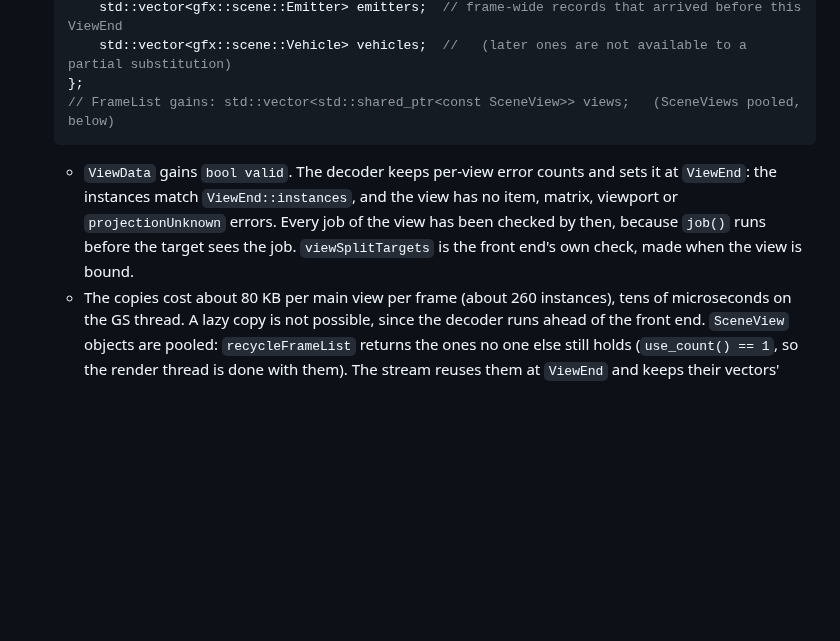
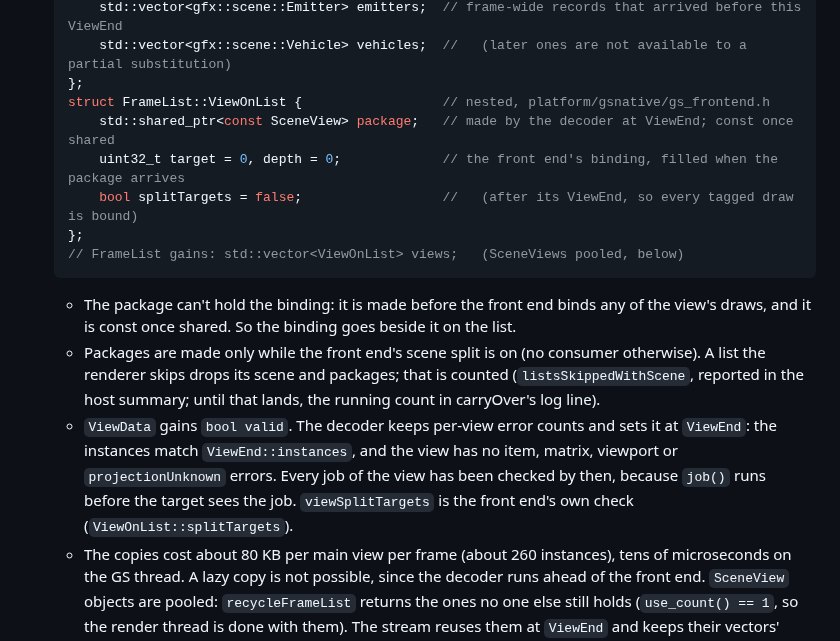
Before and after one commit to Ganitzsh/gt4-native, a Markdown page: docs/modern/CONTRACTS.md, the part around the change. Drawn GitHub-style; blank space fills up the shorter version.

Commit message:
docs: FrameList::views holds ViewOnList, the package with its binding beside it
From lane B's review of lane A's A10 front end: the SceneView package is
made at ViewEnd, before the front end binds the view's draws, and is
const once shared, so the binding the partial-list substitution checks
(target, depth, split targets) goes beside it in a ViewOnList. Packages
are made only while the scene split is on; a list the renderer skips
drops its scene and packages, counted as listsSkippedWithScene.

Co-Authored-By: Claude Opus 5.5 <noreply@anthropic.com>

````diff
--- a/docs/modern/CONTRACTS.md
+++ b/docs/modern/CONTRACTS.md
@@ -548,12 +548,22 @@ read, then the one that receives `FrameEnd`. (Race route: 38 reads in about 4900
       std::vector<gfx::scene::Emitter> emitters;  // frame-wide records that arrived before this ViewEnd
       std::vector<gfx::scene::Vehicle> vehicles;  //   (later ones are not available to a partial substitution)
   };
-  // FrameList gains: std::vector<std::shared_ptr<const SceneView>> views;   (SceneViews pooled, below)
+  struct FrameList::ViewOnList {                  // nested, platform/gsnative/gs_frontend.h
+      std::shared_ptr<const SceneView> package;   // made by the decoder at ViewEnd; const once shared
+      uint32_t target = 0, depth = 0;             // the front end's binding, filled when the package arrives
+      bool splitTargets = false;                  //   (after its ViewEnd, so every tagged draw is bound)
+  };
+  // FrameList gains: std::vector<ViewOnList> views;   (SceneViews pooled, below)
   ```
+  - The package can't hold the binding: it is made before the front end binds any of the view's draws, and it
+    is const once shared. So the binding goes beside it on the list.
+  - Packages are made only while the front end's scene split is on (no consumer otherwise). A list
+    the renderer skips drops its scene and packages; that is counted (`listsSkippedWithScene`, reported in the
+    host summary; until that lands, the running count in carryOver's log line).
   - `ViewData` gains `bool valid`. The decoder keeps per-view error counts and sets it at `ViewEnd`: the
     instances match `ViewEnd::instances`, and the view has no item, matrix, viewport or `projectionUnknown`
     errors. Every job of the view has been checked by then, because `job()` runs before the target sees the
-    job. `viewSplitTargets` is the front end's own check, made when the view is bound.
+    job. `viewSplitTargets` is the front end's own check (`ViewOnList::splitTargets`).
   - The copies cost about 80 KB per main view per frame (about 260 instances), tens of microseconds on the GS
     thread. A lazy copy is not possible, since the decoder runs ahead of the front end. `SceneView` objects are
     pooled: `recycleFrameList` returns the ones no one else still holds (`use_count() == 1`, so the render thread
````
